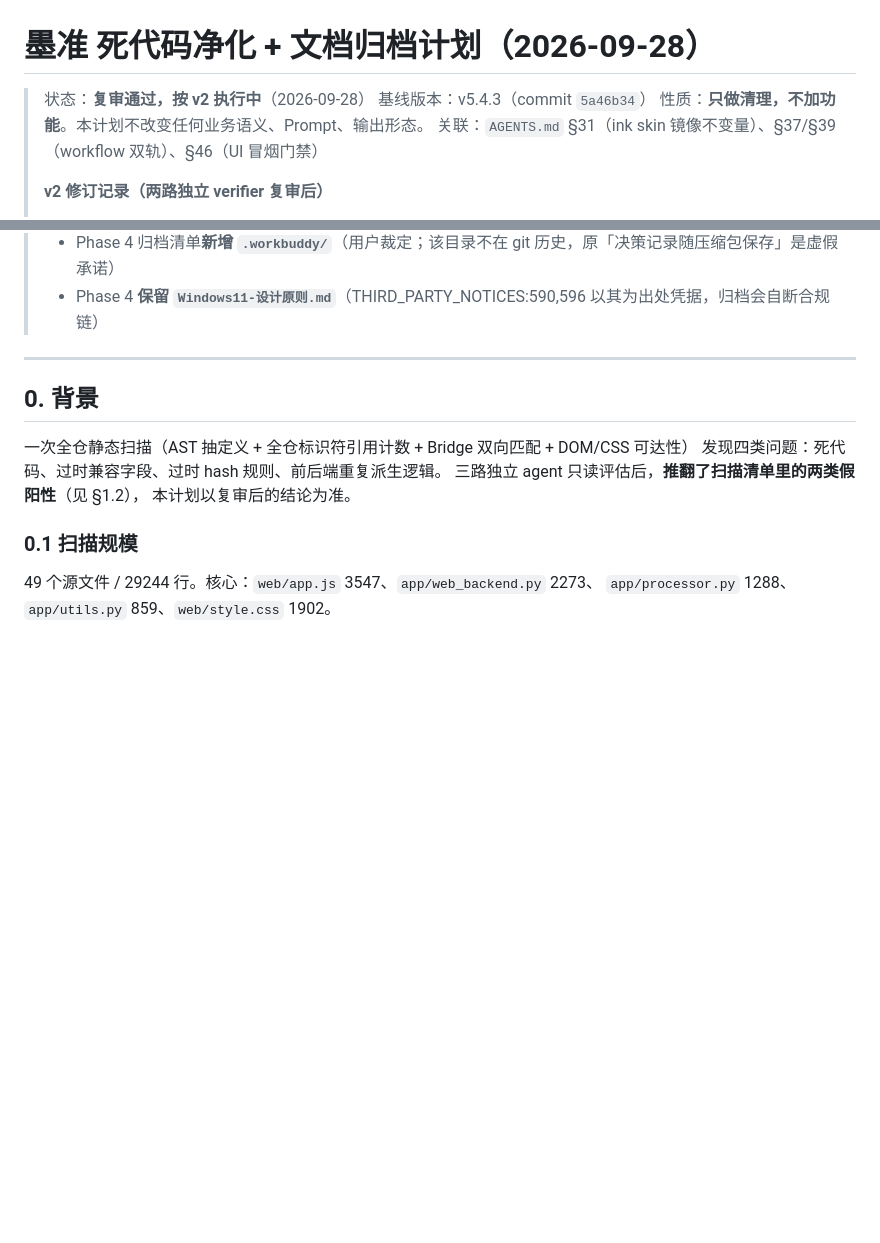
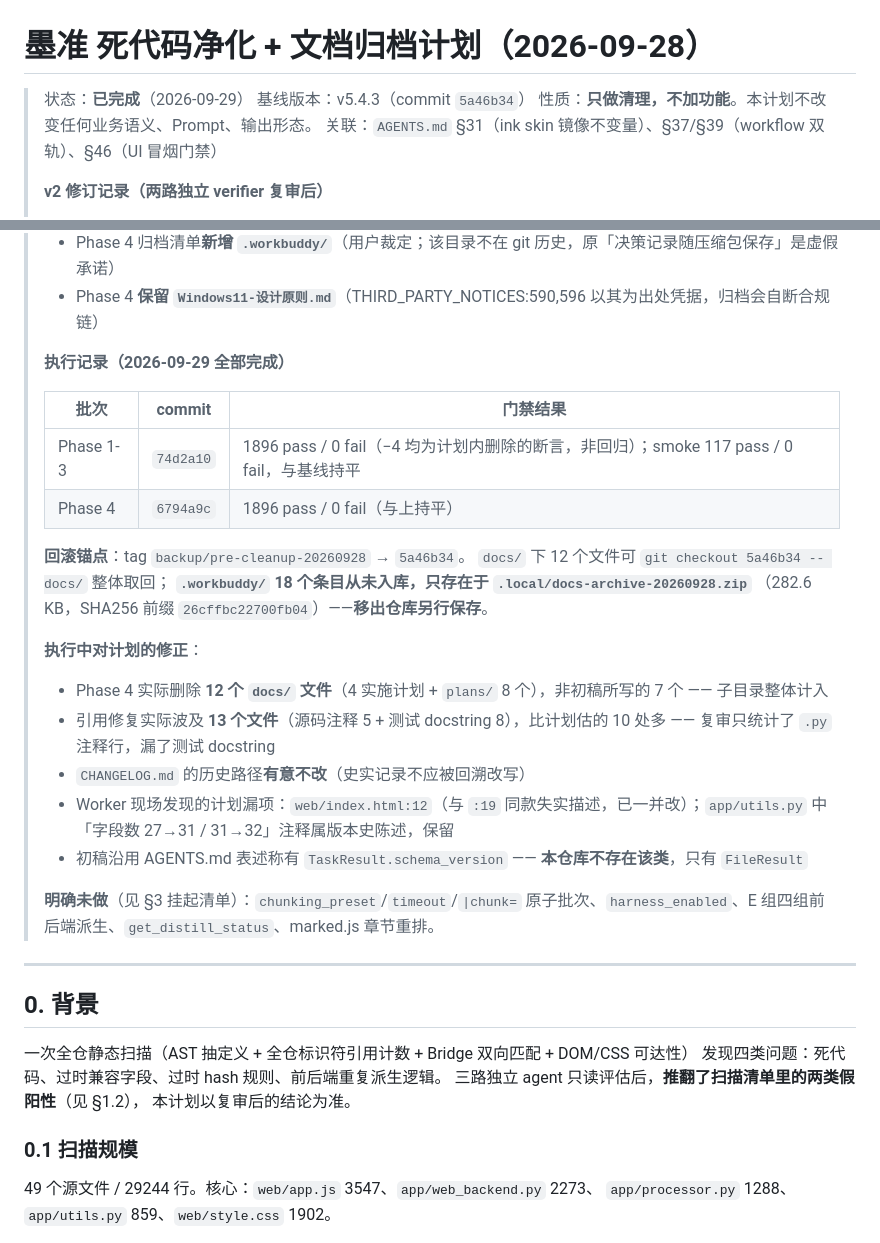
Before and after one commit to mojingjing-git/mozhun, a Markdown page: docs/PLAN-deadcode-cleanup-2026-09-28.md, 2 parts joined by grey strips. GitHub-like rendering; blank space fills up the shorter version.

Commit message:
docs: 死代码净化计划执行记录回填 + CHANGELOG v5.4.4

```diff
--- a/docs/PLAN-deadcode-cleanup-2026-09-28.md
+++ b/docs/PLAN-deadcode-cleanup-2026-09-28.md
@@ -1,6 +1,6 @@
 # 墨准 死代码净化 + 文档归档计划（2026-09-28）
 
-> 状态：**复审通过，按 v2 执行中**（2026-09-28）
+> 状态：**已完成**（2026-09-29）
 > 基线版本：v5.4.3（commit `5a46b34`）
 > 性质：**只做清理，不加功能**。本计划不改变任何业务语义、Prompt、输出形态。
 > 关联：`AGENTS.md` §31（ink skin 镜像不变量）、§37/§39（workflow 双轨）、§46（UI 冒烟门禁）
@@ -15,6 +15,27 @@
 > - Phase 4 归档清单**剔除 ROADMAP.md**（活文档，用户裁定）
 > - Phase 4 归档清单**新增 `.workbuddy/`**（用户裁定；该目录不在 git 历史，原「决策记录随压缩包保存」是虚假承诺）
 > - Phase 4 **保留 `Windows11-设计原则.md`**（THIRD_PARTY_NOTICES:590,596 以其为出处凭据，归档会自断合规链）
+>
+> **执行记录（2026-09-29 全部完成）**
+>
+> | 批次 | commit | 门禁结果 |
+> |---|---|---|
+> | Phase 1-3 | `74d2a10` | 1896 pass / 0 fail（−4 均为计划内删除的断言，非回归）；smoke 117 pass / 0 fail，与基线持平 |
+> | Phase 4 | `6794a9c` | 1896 pass / 0 fail（与上持平） |
+>
+> **回滚锚点**：tag `backup/pre-cleanup-20260928` → `5a46b34`。
+> `docs/` 下 12 个文件可 `git checkout 5a46b34 -- docs/` 整体取回；
+> **`.workbuddy/` 18 个条目从未入库，只存在于 `.local/docs-archive-20260928.zip`**
+> （282.6 KB，SHA256 前缀 `26cffbc22700fb04`）——**移出仓库另行保存**。
+>
+> **执行中对计划的修正**：
+> - Phase 4 实际删除 **12 个 `docs/` 文件**（4 实施计划 + `plans/` 8 个），非初稿所写的 7 个 —— 子目录整体计入
+> - 引用修复实际波及 **13 个文件**（源码注释 5 + 测试 docstring 8），比计划估的 10 处多 —— 复审只统计了 `.py` 注释行，漏了测试 docstring
+> - `CHANGELOG.md` 的历史路径**有意不改**（史实记录不应被回溯改写）
+> - Worker 现场发现的计划漏项：`web/index.html:12`（与 `:19` 同款失实描述，已一并改）；`app/utils.py` 中「字段数 27→31 / 31→32」注释属版本史陈述，保留
+> - 初稿沿用 AGENTS.md 表述称有 `TaskResult.schema_version` —— **本仓库不存在该类**，只有 `FileResult`
+>
+> **明确未做**（见 §3 挂起清单）：`chunking_preset`/`timeout`/`|chunk=` 原子批次、`harness_enabled`、E 组四组前后端派生、`get_distill_status`、marked.js 章节重排。
 
 ---
 
```
